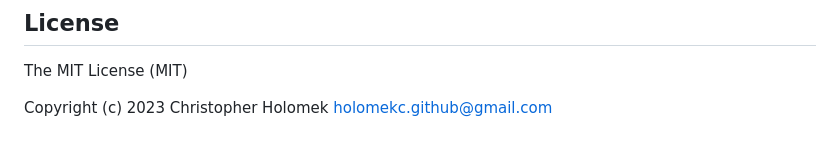
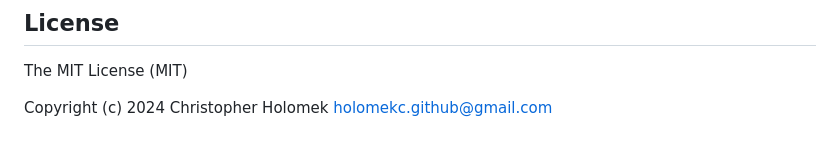
Before and after one commit to holomekc/ioBroker.bshb, a Markdown page: README.md, the part around the change. Drawn GitHub-style.

```diff
--- a/README.md
+++ b/README.md
@@ -200,4 +200,4 @@ If you want to support the work I would appreciate a small donation. This is 100
 
 The MIT License (MIT)
 
-Copyright (c) 2023 Christopher Holomek <holomekc.github@gmail.com>
+Copyright (c) 2024 Christopher Holomek <holomekc.github@gmail.com>
```
